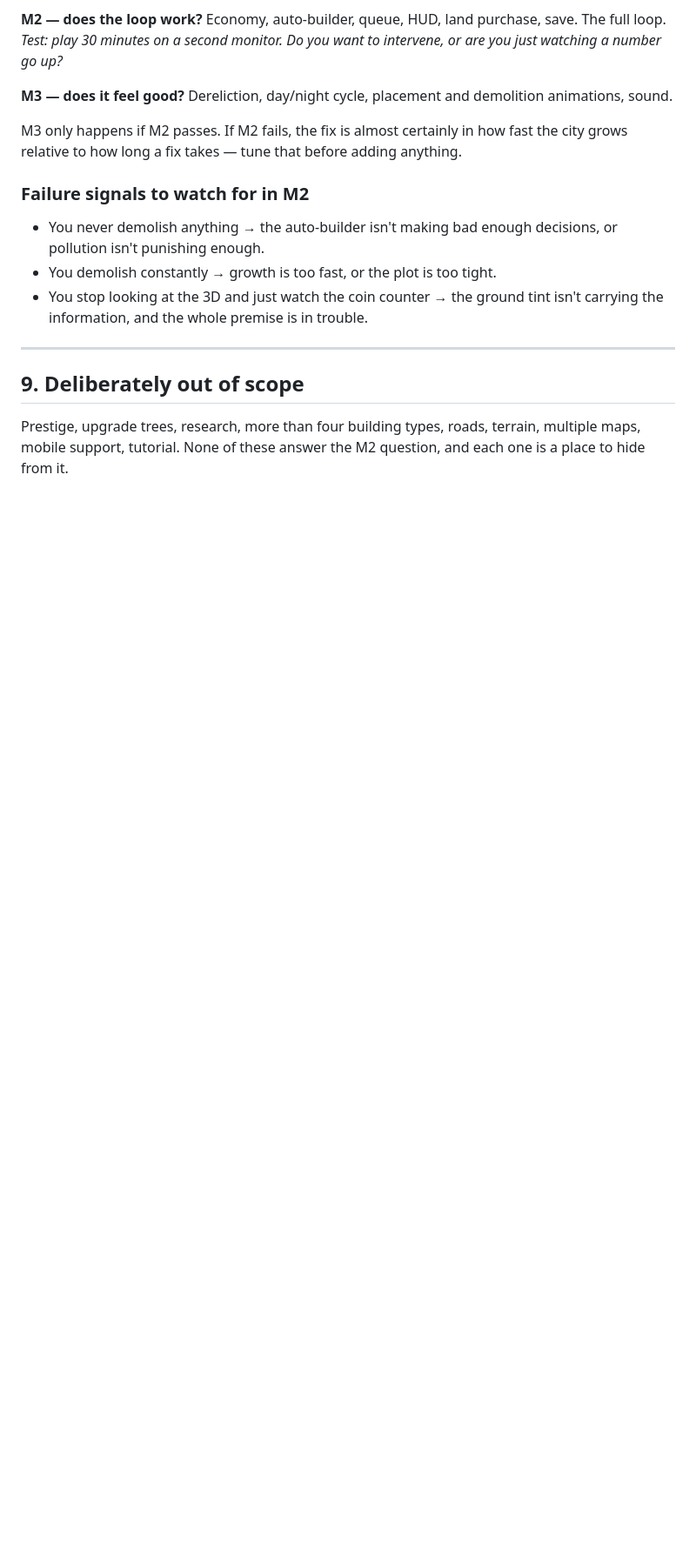
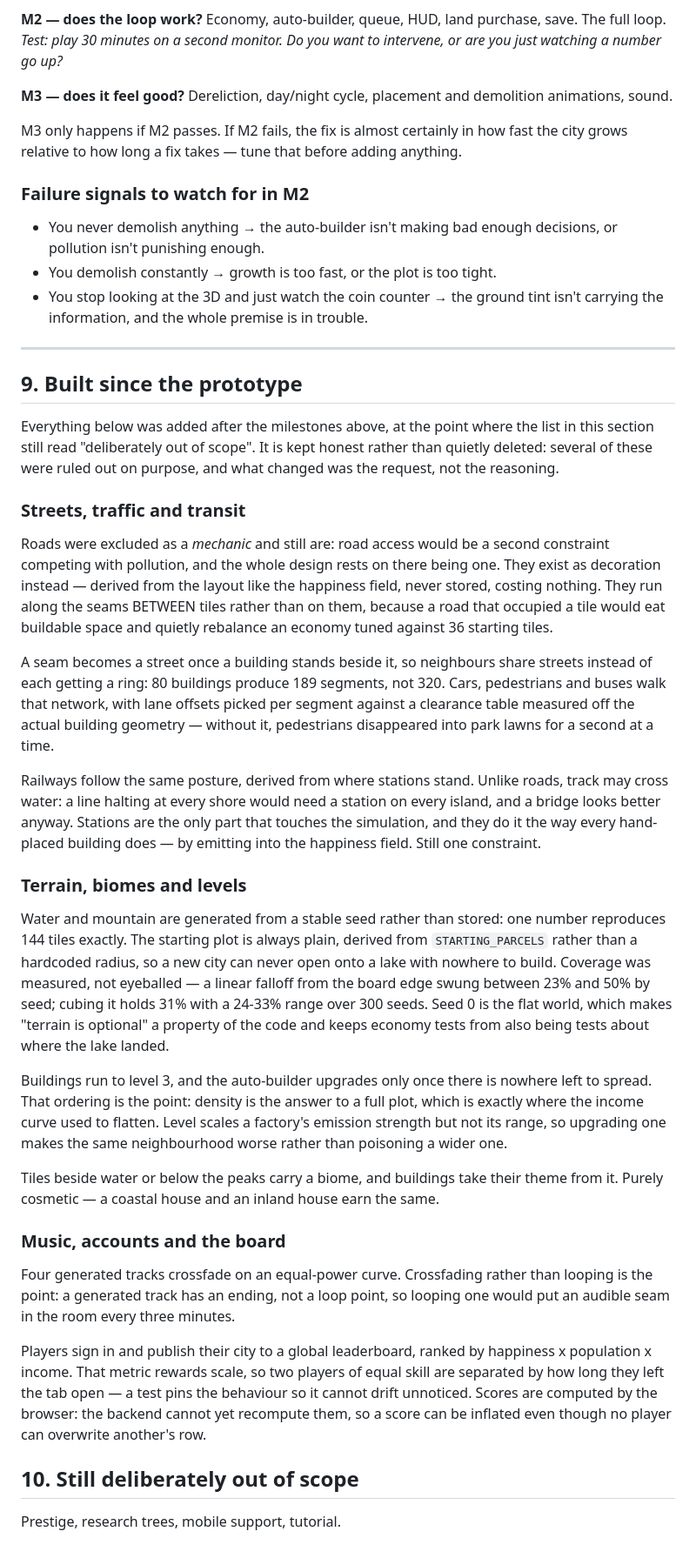
Before and after one commit to mikedotJS/idle-city, a Markdown page: DESIGN.md, the part around one of its changes. Shown at 87% size. GitHub-like rendering; blank space fills up the shorter version.

Commit message:
Bring DESIGN.md back in line with the game
The document had drifted into being wrong rather than merely incomplete: it
still listed roads and terrain as deliberately out of scope while both were in
the game, and said nothing about music, accounts or the leaderboard.

Records what changed and why, keeps the original reasoning where a decision was
reversed rather than deleting it, and replaces the stale pacing table with the
measured one — income over three hours is 5.7x, not the 2.5x the old table
reported.

Co-Authored-By: Claude Opus 5 <noreply@anthropic.com>
Claude-Session: https://claude.ai/code/session_016KLVVXg41UoKbFP2k8Xy9b

```diff
--- a/DESIGN.md
+++ b/DESIGN.md
@@ -309,8 +313,69 @@ anything.
 
 ---
 
-## 9. Deliberately out of scope
+## 9. Built since the prototype
 
-Prestige, upgrade trees, research, more than four building types, roads,
-terrain, multiple maps, mobile support, tutorial. None of these answer the M2
-question, and each one is a place to hide from it.
+Everything below was added after the milestones above, at the point where the
+list in this section still read "deliberately out of scope". It is kept honest
+rather than quietly deleted: several of these were ruled out on purpose, and
+what changed was the request, not the reasoning.
+
+### Streets, traffic and transit
+
+Roads were excluded as a *mechanic* and still are: road access would be a
+second constraint competing with pollution, and the whole design rests on there
+being one. They exist as decoration instead — derived from the layout like the
+happiness field, never stored, costing nothing. They run along the seams
+BETWEEN tiles rather than on them, because a road that occupied a tile would
+eat buildable space and quietly rebalance an economy tuned against 36 starting
+tiles.
+
+A seam becomes a street once a building stands beside it, so neighbours share
+streets instead of each getting a ring: 80 buildings produce 189 segments, not
+320. Cars, pedestrians and buses walk that network, with lane offsets picked per
+segment against a clearance table measured off the actual building geometry —
+without it, pedestrians disappeared into park lawns for a second at a time.
+
+Railways follow the same posture, derived from where stations stand. Unlike
+roads, track may cross water: a line halting at every shore would need a station
+on every island, and a bridge looks better anyway. Stations are the only part
+that touches the simulation, and they do it the way every hand-placed building
+does — by emitting into the happiness field. Still one constraint.
+
+### Terrain, biomes and levels
+
+Water and mountain are generated from a stable seed rather than stored: one
+number reproduces 144 tiles exactly. The starting plot is always plain, derived
+from `STARTING_PARCELS` rather than a hardcoded radius, so a new city can never
+open onto a lake with nowhere to build. Coverage was measured, not eyeballed —
+a linear falloff from the board edge swung between 23% and 50% by seed; cubing
+it holds 31% with a 24-33% range over 300 seeds. Seed 0 is the flat world, which
+makes "terrain is optional" a property of the code and keeps economy tests from
+also being tests about where the lake landed.
+
+Buildings run to level 3, and the auto-builder upgrades only once there is
+nowhere left to spread. That ordering is the point: density is the answer to a
+full plot, which is exactly where the income curve used to flatten. Level scales
+a factory's emission strength but not its range, so upgrading one makes the same
+neighbourhood worse rather than poisoning a wider one.
+
+Tiles beside water or below the peaks carry a biome, and buildings take their
+theme from it. Purely cosmetic — a coastal house and an inland house earn the
+same.
+
+### Music, accounts and the board
+
+Four generated tracks crossfade on an equal-power curve. Crossfading rather than
+looping is the point: a generated track has an ending, not a loop point, so
+looping one would put an audible seam in the room every three minutes.
+
+Players sign in and publish their city to a global leaderboard, ranked by
+happiness x population x income. That metric rewards scale, so two players of
+equal skill are separated by how long they left the tab open — a test pins the
+behaviour so it cannot drift unnoticed. Scores are computed by the browser: the
+backend cannot yet recompute them, so a score can be inflated even though no
+player can overwrite another's row.
+
+## 10. Still deliberately out of scope
+
+Prestige, research trees, mobile support, tutorial.
```
Also changed, not shown: other parts of DESIGN.md (+12 -8 lines).
